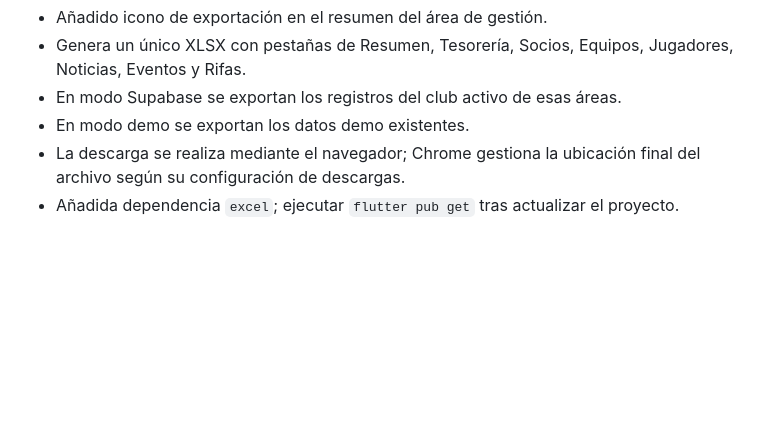
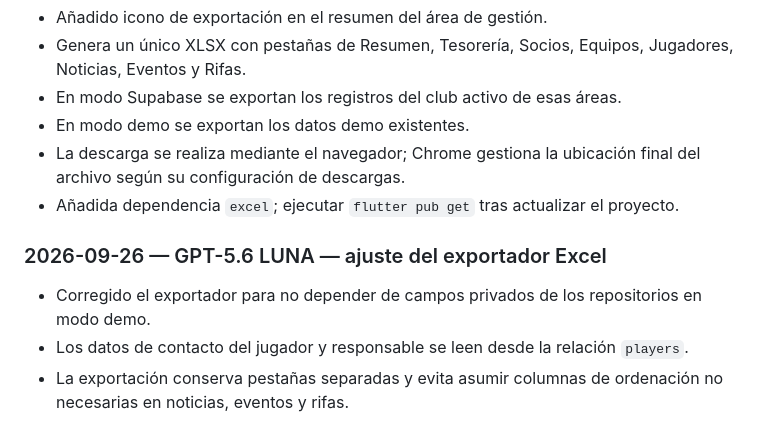
Before and after one commit to diezparaiso/gestion_clubes, a Markdown page: AI_CHANGELOG.md, the part around the change. GitHub-like rendering; blank space fills up the shorter version.

Commit message:
Documenta ajuste del exportador Excel - GPT-5.6 LUNA

```diff
--- a/AI_CHANGELOG.md
+++ b/AI_CHANGELOG.md
@@ -350,3 +350,9 @@ This file is the permanent handoff log between AI assistants working on this rep
 - En modo demo se exportan los datos demo existentes.
 - La descarga se realiza mediante el navegador; Chrome gestiona la ubicación final del archivo según su configuración de descargas.
 - Añadida dependencia `excel`; ejecutar `flutter pub get` tras actualizar el proyecto.
+
+
+### 2026-09-26 — GPT-5.6 LUNA — ajuste del exportador Excel
+- Corregido el exportador para no depender de campos privados de los repositorios en modo demo.
+- Los datos de contacto del jugador y responsable se leen desde la relación `players`.
+- La exportación conserva pestañas separadas y evita asumir columnas de ordenación no necesarias en noticias, eventos y rifas.
```
